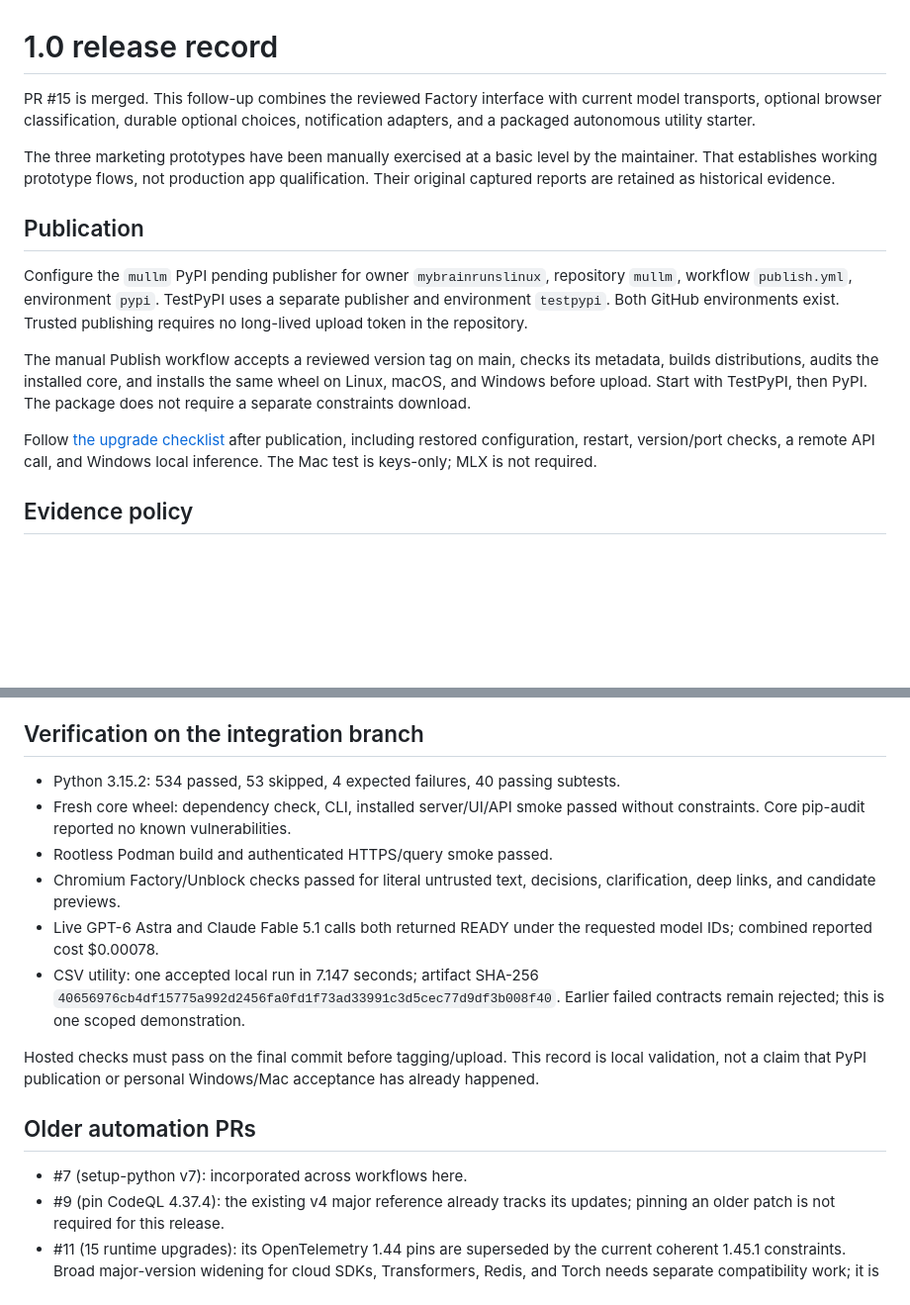
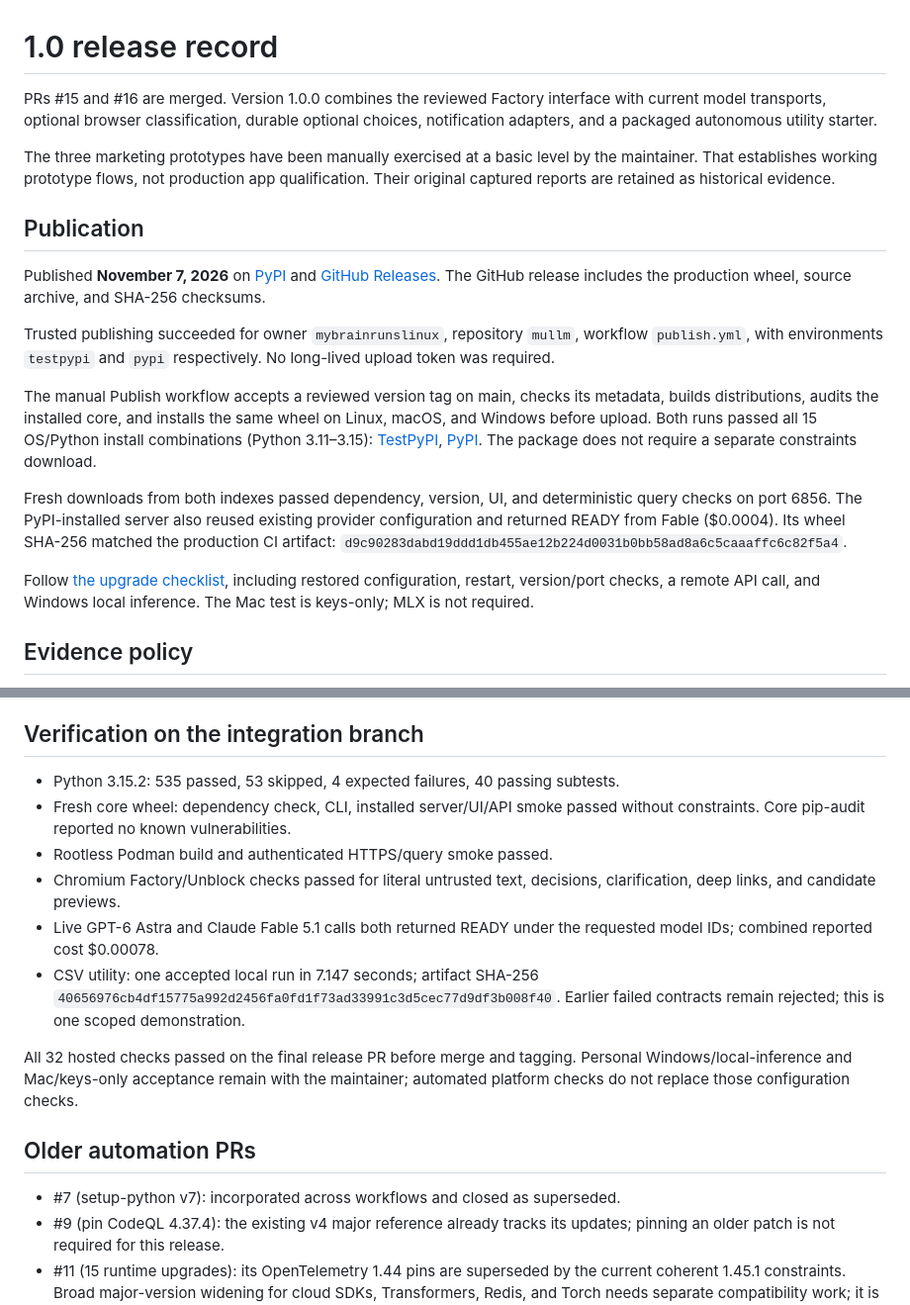
Before and after one commit to mybrainrunslinux/mullm, a Markdown page: docs/RELEASE_1_0.md, 2 parts joined by grey strips. Shown at 99% size. Rendered like a GitHub page; blank space fills up the shorter version.

Commit message:
Record successful muLLM 1.0 publication and public install verification

```diff
--- a/docs/RELEASE_1_0.md
+++ b/docs/RELEASE_1_0.md
@@ -1,6 +1,6 @@
 # 1.0 release record
 
-PR #15 is merged. This follow-up combines the reviewed Factory interface with
+PRs #15 and #16 are merged. Version 1.0.0 combines the reviewed Factory interface with
 current model transports, optional browser classification, durable optional
 choices, notification adapters, and a packaged autonomous utility starter.
 
@@ -10,17 +10,29 @@ qualification. Their original captured reports are retained as historical eviden
 
 ## Publication
 
-Configure the `mullm` PyPI pending publisher for owner `mybrainrunslinux`, repository
-`mullm`, workflow `publish.yml`, environment `pypi`. TestPyPI uses a separate
-publisher and environment `testpypi`. Both GitHub environments exist. Trusted
-publishing requires no long-lived upload token in the repository.
+Published **November 7, 2026** on [PyPI](https://pypi.org/project/mullm/1.0.0/)
+and [GitHub Releases](https://github.com/mybrainrunslinux/mullm/releases/tag/v1.0.0).
+The GitHub release includes the production wheel, source archive, and SHA-256 checksums.
+
+Trusted publishing succeeded for owner `mybrainrunslinux`, repository `mullm`,
+workflow `publish.yml`, with environments `testpypi` and `pypi` respectively.
+No long-lived upload token was required.
 
 The manual Publish workflow accepts a reviewed version tag on main, checks its
 metadata, builds distributions, audits the installed core, and installs the same
-wheel on Linux, macOS, and Windows before upload. Start with TestPyPI, then PyPI.
+wheel on Linux, macOS, and Windows before upload. Both runs passed all 15
+OS/Python install combinations (Python 3.11–3.15):
+[TestPyPI](https://github.com/mybrainrunslinux/mullm/actions/runs/42409440104),
+[PyPI](https://github.com/mybrainrunslinux/mullm/actions/runs/42409750362).
 The package does not require a separate constraints download.
 
-Follow [the upgrade checklist](UPGRADING.md) after publication, including restored
+Fresh downloads from both indexes passed dependency, version, UI, and deterministic
+query checks on port 6856. The PyPI-installed server also reused existing provider
+configuration and returned READY from Fable ($0.0004). Its wheel SHA-256 matched
+the production CI artifact:
+`d9c90283dabd19ddd1db455ae12b224d0031b0bb58ad8a6c5caaaffc6c82f5a4`.
+
+Follow [the upgrade checklist](UPGRADING.md), including restored
 configuration, restart, version/port checks, a remote API call, and Windows local
 inference. The Mac test is keys-only; MLX is not required.
 
@@ -46,7 +58,7 @@ after interruption; automatic resumption of a crashed worker is not implemented.
 
 ## Verification on the integration branch
 
-- Python 3.15.2: 534 passed, 53 skipped, 4 expected failures, 40 passing subtests.
+- Python 3.15.2: 535 passed, 53 skipped, 4 expected failures, 40 passing subtests.
 - Fresh core wheel: dependency check, CLI, installed server/UI/API smoke passed
   without constraints. Core pip-audit reported no known vulnerabilities.
 - Rootless Podman build and authenticated HTTPS/query smoke passed.
@@ -58,13 +70,13 @@ after interruption; automatic resumption of a crashed worker is not implemented.
   `40656976cb4df15775a992d2456fa0fd1f73ad33991c3d5cec77d9df3b008f40`.
   Earlier failed contracts remain rejected; this is one scoped demonstration.
 
-Hosted checks must pass on the final commit before tagging/upload. This record
-is local validation, not a claim that PyPI publication or personal Windows/Mac
-acceptance has already happened.
+All 32 hosted checks passed on the final release PR before merge and tagging.
+Personal Windows/local-inference and Mac/keys-only acceptance remain with the
+maintainer; automated platform checks do not replace those configuration checks.
 
 ## Older automation PRs
 
-- #7 (setup-python v7): incorporated across workflows here.
+- #7 (setup-python v7): incorporated across workflows and closed as superseded.
 - #9 (pin CodeQL 4.37.4): the existing v4 major reference already tracks its
   updates; pinning an older patch is not required for this release.
 - #11 (15 runtime upgrades): its OpenTelemetry 1.44 pins are superseded by the
```
Also changed, not shown: CHANGELOG.md (+5 -2 lines).
